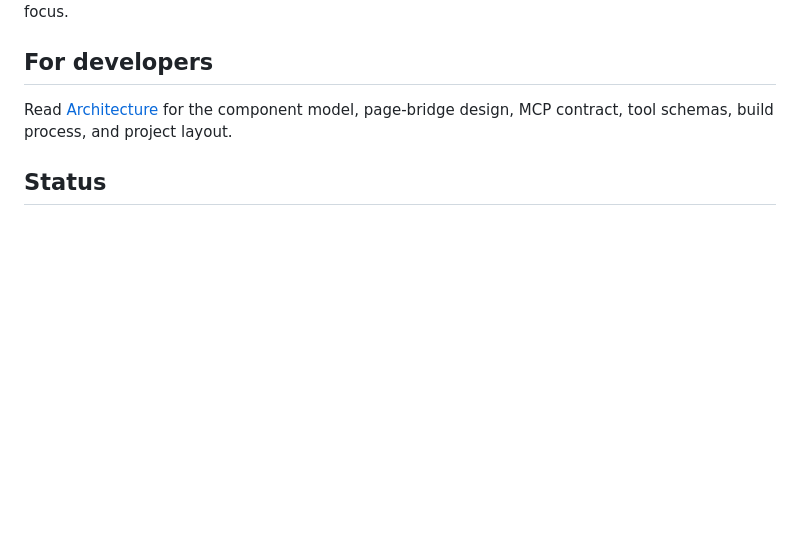
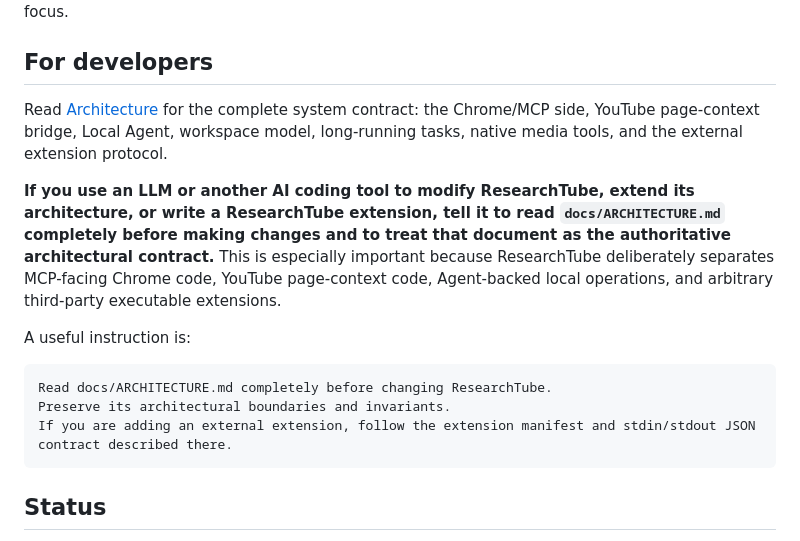
Before and after one commit to ilinic/ResearchTube, a Markdown page: README.md, the part around the change. Drawn GitHub-style; blank space fills up the shorter version.

Commit message:
Document AI architecture guidance in README

````diff
--- a/README.md
+++ b/README.md
@@ -94,7 +94,17 @@ For transcripts, comments, and replies, ResearchTube uses a normal YouTube page
 
 ## For developers
 
-Read [Architecture](docs/ARCHITECTURE.md) for the component model, page-bridge design, MCP contract, tool schemas, build process, and project layout.
+Read [Architecture](docs/ARCHITECTURE.md) for the complete system contract: the Chrome/MCP side, YouTube page-context bridge, Local Agent, workspace model, long-running tasks, native media tools, and the external extension protocol.
+
+**If you use an LLM or another AI coding tool to modify ResearchTube, extend its architecture, or write a ResearchTube extension, tell it to read `docs/ARCHITECTURE.md` completely before making changes and to treat that document as the authoritative architectural contract.** This is especially important because ResearchTube deliberately separates MCP-facing Chrome code, YouTube page-context code, Agent-backed local operations, and arbitrary third-party executable extensions.
+
+A useful instruction is:
+
+```text
+Read docs/ARCHITECTURE.md completely before changing ResearchTube.
+Preserve its architectural boundaries and invariants.
+If you are adding an external extension, follow the extension manifest and stdin/stdout JSON contract described there.
+```
 
 ## Status
 
````
